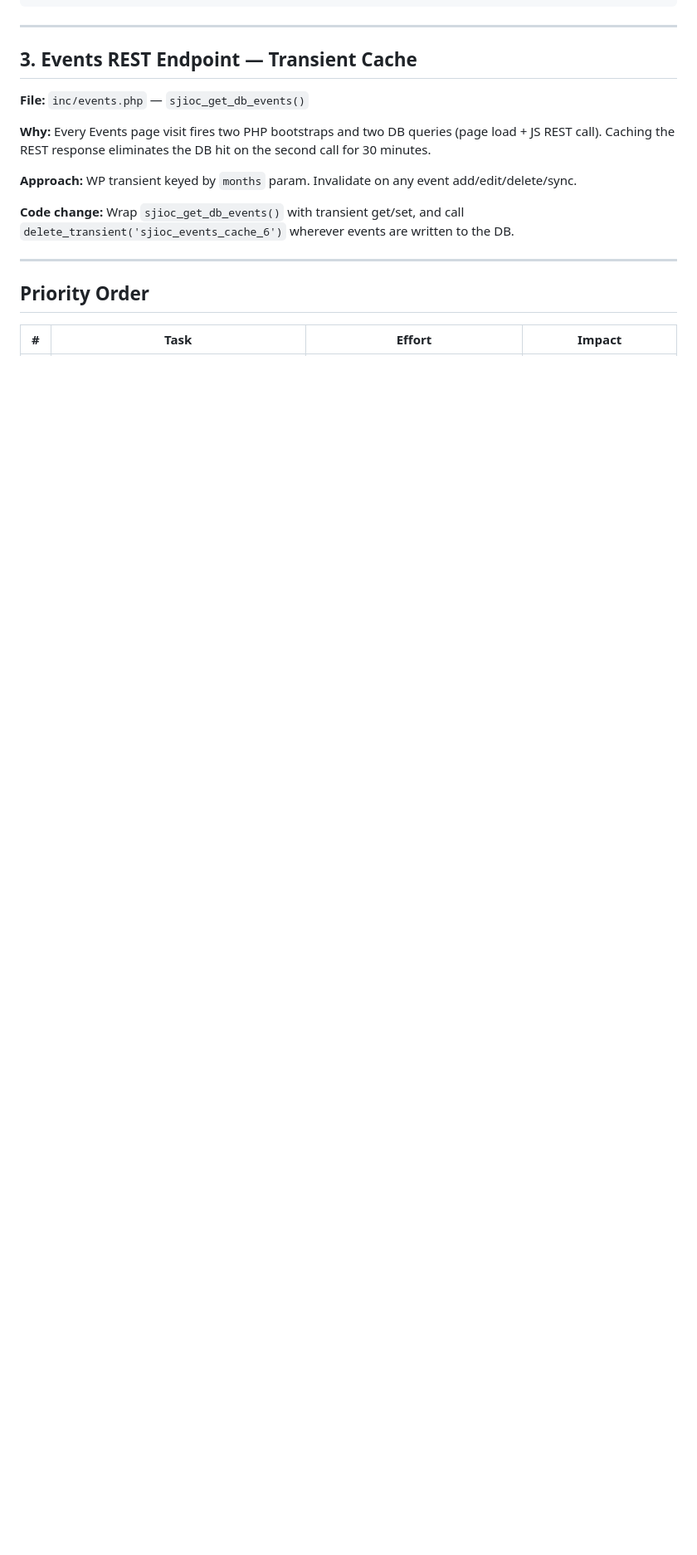
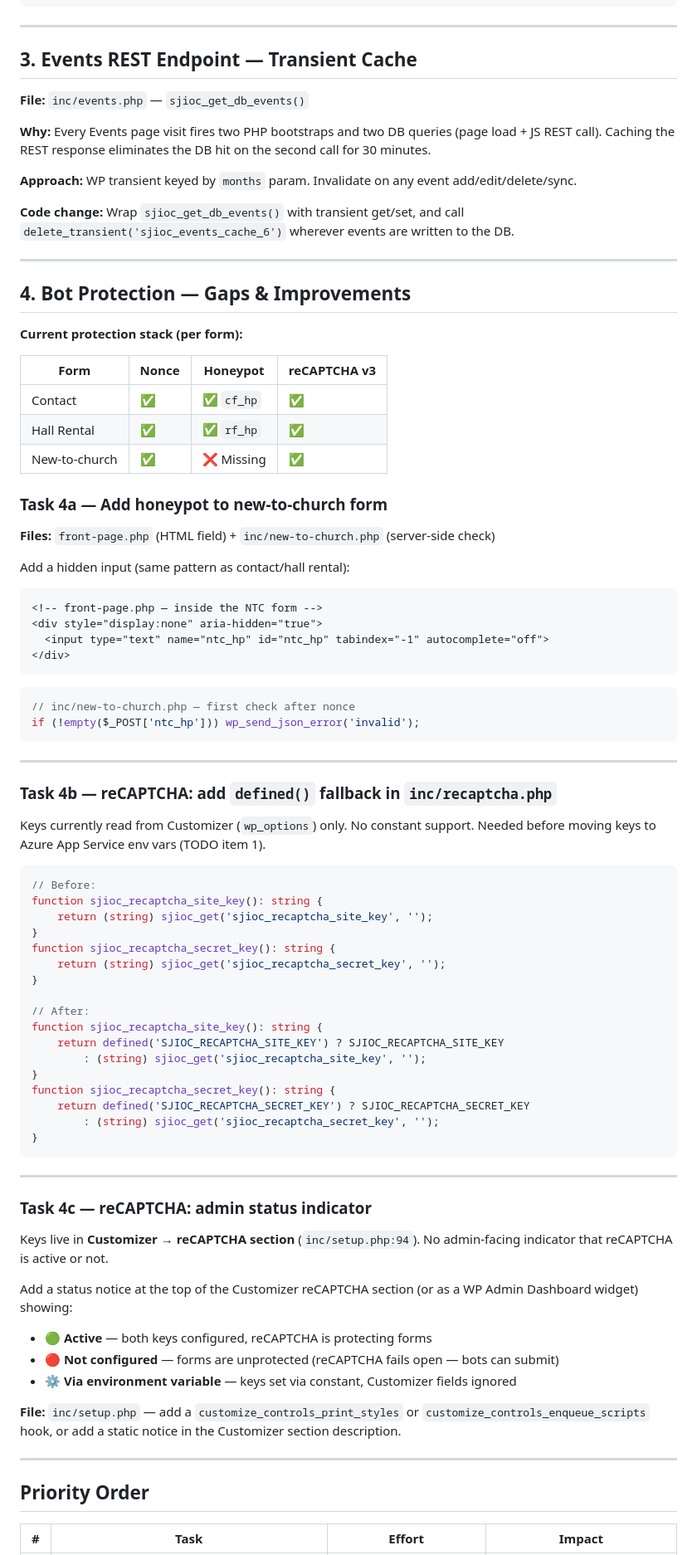
Before and after one commit to sjiocwebdev/sjioc-wp-theme, a Markdown page: TODO.md, the part around one of its changes. Shown at 83% size. GitHub-like rendering; blank space fills up the shorter version.

Commit message:
docs: add bot protection gaps and reCAPTCHA tasks to TODO
Co-Authored-By: Claude Sonnet 4.6 <noreply@anthropic.com>

````diff
--- a/TODO.md
+++ b/TODO.md
@@ -126,6 +126,75 @@ Caching the REST response eliminates the DB hit on the second call for 30 minute
 
 ---
 
+## 4. Bot Protection — Gaps & Improvements
+
+**Current protection stack (per form):**
+
+| Form | Nonce | Honeypot | reCAPTCHA v3 |
+|---|---|---|---|
+| Contact | ✅ | ✅ `cf_hp` | ✅ |
+| Hall Rental | ✅ | ✅ `rf_hp` | ✅ |
+| New-to-church | ✅ | ❌ Missing | ✅ |
+
+### Task 4a — Add honeypot to new-to-church form
+
+**Files:** `front-page.php` (HTML field) + `inc/new-to-church.php` (server-side check)
+
+Add a hidden input (same pattern as contact/hall rental):
+```html
+<!-- front-page.php — inside the NTC form -->
+<div style="display:none" aria-hidden="true">
+  <input type="text" name="ntc_hp" id="ntc_hp" tabindex="-1" autocomplete="off">
+</div>
+```
+```php
+// inc/new-to-church.php — first check after nonce
+if (!empty($_POST['ntc_hp'])) wp_send_json_error('invalid');
+```
+
+---
+
+### Task 4b — reCAPTCHA: add `defined()` fallback in `inc/recaptcha.php`
+
+Keys currently read from Customizer (`wp_options`) only. No constant support.
+Needed before moving keys to Azure App Service env vars (TODO item 1).
+
+```php
+// Before:
+function sjioc_recaptcha_site_key(): string {
+    return (string) sjioc_get('sjioc_recaptcha_site_key', '');
+}
+function sjioc_recaptcha_secret_key(): string {
+    return (string) sjioc_get('sjioc_recaptcha_secret_key', '');
+}
+
+// After:
+function sjioc_recaptcha_site_key(): string {
+    return defined('SJIOC_RECAPTCHA_SITE_KEY') ? SJIOC_RECAPTCHA_SITE_KEY
+        : (string) sjioc_get('sjioc_recaptcha_site_key', '');
+}
+function sjioc_recaptcha_secret_key(): string {
+    return defined('SJIOC_RECAPTCHA_SECRET_KEY') ? SJIOC_RECAPTCHA_SECRET_KEY
+        : (string) sjioc_get('sjioc_recaptcha_secret_key', '');
+}
+```
+
+---
+
+### Task 4c — reCAPTCHA: admin status indicator
+
+Keys live in **Customizer → reCAPTCHA section** (`inc/setup.php:94`).
+No admin-facing indicator that reCAPTCHA is active or not.
+
+Add a status notice at the top of the Customizer reCAPTCHA section (or as a WP Admin Dashboard widget) showing:
+- 🟢 **Active** — both keys configured, reCAPTCHA is protecting forms
+- 🔴 **Not configured** — forms are unprotected (reCAPTCHA fails open — bots can submit)
+- ⚙️ **Via environment variable** — keys set via constant, Customizer fields ignored
+
+**File:** `inc/setup.php` — add a `customize_controls_print_styles` or `customize_controls_enqueue_scripts` hook, or add a static notice in the Customizer section description.
+
+---
+
 ## Priority Order
 
 | # | Task | Effort | Impact |
````
Also changed, not shown: other parts of TODO.md (+6 -4 lines).
